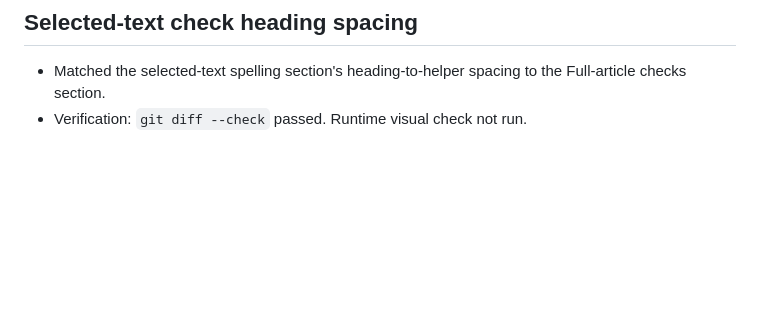
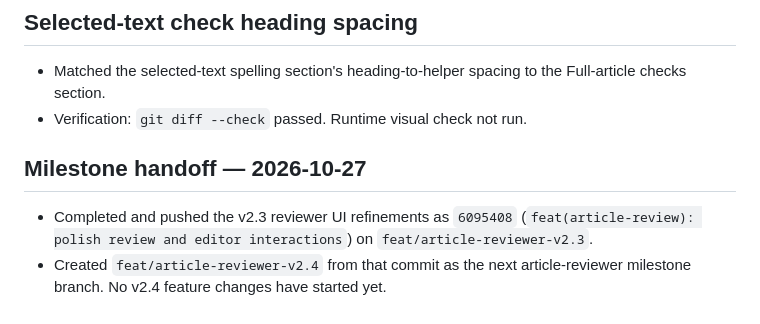
Before and after one commit to Jhonattan-Rapprecht/AI-blog, a Markdown page: docs/development/changelog-2026-10-26-article-review-baseline.md, the part around the change. Rendered like a GitHub page; blank space fills up the shorter version.

```diff
--- a/docs/development/changelog-2026-10-26-article-review-baseline.md
+++ b/docs/development/changelog-2026-10-26-article-review-baseline.md
@@ -179,3 +179,8 @@
 
 - Matched the selected-text spelling section's heading-to-helper spacing to the Full-article checks section.
 - Verification: `git diff --check` passed. Runtime visual check not run.
+
+## Milestone handoff — 2026-10-27
+
+- Completed and pushed the v2.3 reviewer UI refinements as `6095408` (`feat(article-review): polish review and editor interactions`) on `feat/article-reviewer-v2.3`.
+- Created `feat/article-reviewer-v2.4` from that commit as the next article-reviewer milestone branch. No v2.4 feature changes have started yet.
```
Also changed, not shown: AGENTS.md (+7 -0 lines).
